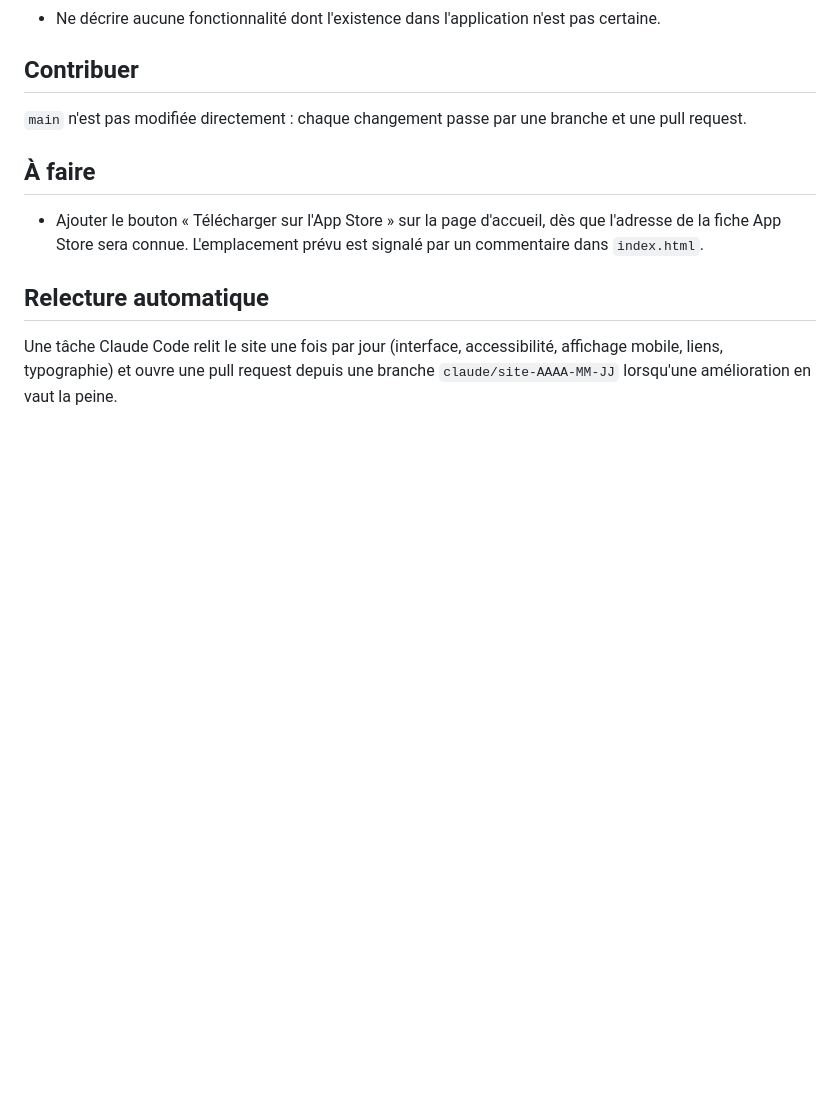
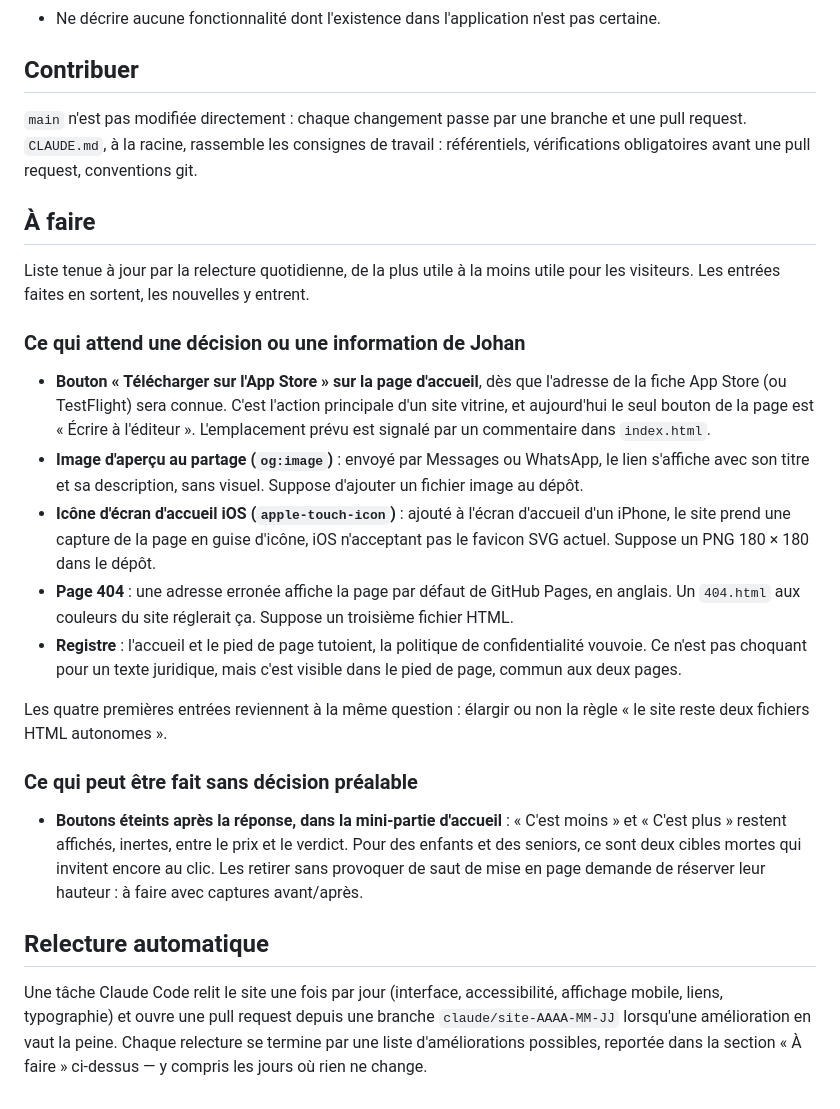
Before and after one commit to ProtoJo-Digital/devine-le-prix-site, a Markdown page: README.md, the part around the change. Rendered like a GitHub page; blank space fills up the shorter version.

```diff
--- a/README.md
+++ b/README.md
@@ -165,16 +165,52 @@ prime sur tout le reste.
 ## Contribuer
 
 `main` n'est pas modifiée directement : chaque changement passe par une branche
-et une pull request.
+et une pull request. `CLAUDE.md`, à la racine, rassemble les consignes de
+travail : référentiels, vérifications obligatoires avant une pull request,
+conventions git.
 
 ## À faire
 
-- Ajouter le bouton « Télécharger sur l'App Store » sur la page d'accueil, dès
-  que l'adresse de la fiche App Store sera connue. L'emplacement prévu est
-  signalé par un commentaire dans `index.html`.
+Liste tenue à jour par la relecture quotidienne, de la plus utile à la moins
+utile pour les visiteurs. Les entrées faites en sortent, les nouvelles y
+entrent.
+
+### Ce qui attend une décision ou une information de Johan
+
+- **Bouton « Télécharger sur l'App Store » sur la page d'accueil**, dès que
+  l'adresse de la fiche App Store (ou TestFlight) sera connue. C'est l'action
+  principale d'un site vitrine, et aujourd'hui le seul bouton de la page est
+  « Écrire à l'éditeur ». L'emplacement prévu est signalé par un commentaire
+  dans `index.html`.
+- **Image d'aperçu au partage (`og:image`)** : envoyé par Messages ou WhatsApp,
+  le lien s'affiche avec son titre et sa description, sans visuel. Suppose
+  d'ajouter un fichier image au dépôt.
+- **Icône d'écran d'accueil iOS (`apple-touch-icon`)** : ajouté à l'écran
+  d'accueil d'un iPhone, le site prend une capture de la page en guise d'icône,
+  iOS n'acceptant pas le favicon SVG actuel. Suppose un PNG 180 × 180 dans le
+  dépôt.
+- **Page 404** : une adresse erronée affiche la page par défaut de GitHub
+  Pages, en anglais. Un `404.html` aux couleurs du site réglerait ça. Suppose un
+  troisième fichier HTML.
+- **Registre** : l'accueil et le pied de page tutoient, la politique de
+  confidentialité vouvoie. Ce n'est pas choquant pour un texte juridique, mais
+  c'est visible dans le pied de page, commun aux deux pages.
+
+Les quatre premières entrées reviennent à la même question : élargir ou non la
+règle « le site reste deux fichiers HTML autonomes ».
+
+### Ce qui peut être fait sans décision préalable
+
+- **Boutons éteints après la réponse, dans la mini-partie d'accueil** :
+  « C'est moins » et « C'est plus » restent affichés, inertes, entre le prix
+  et le verdict. Pour des enfants et des seniors, ce sont deux cibles mortes qui
+  invitent encore au clic. Les retirer sans provoquer de saut de mise en page
+  demande de réserver leur hauteur : à faire avec captures avant/après.
 
 ## Relecture automatique
 
 Une tâche Claude Code relit le site une fois par jour (interface, accessibilité,
 affichage mobile, liens, typographie) et ouvre une pull request depuis une
 branche `claude/site-AAAA-MM-JJ` lorsqu'une amélioration en vaut la peine.
+Chaque relecture se termine par une liste d'améliorations possibles, reportée
+dans la section « À faire » ci-dessus — y compris les jours où rien ne change.
```
Also changed, not shown: CLAUDE.md (added, +80 -0 lines).
